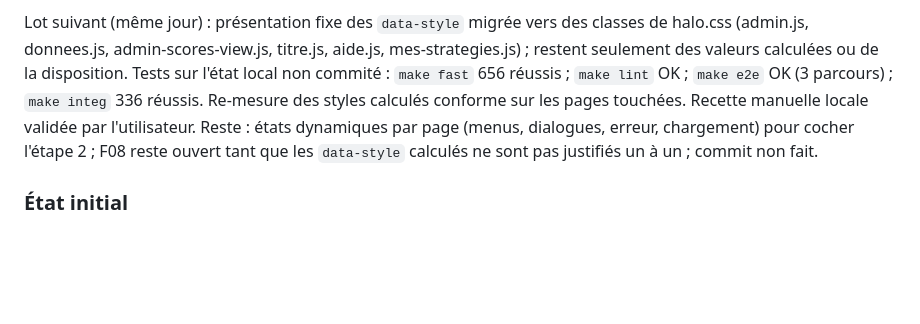
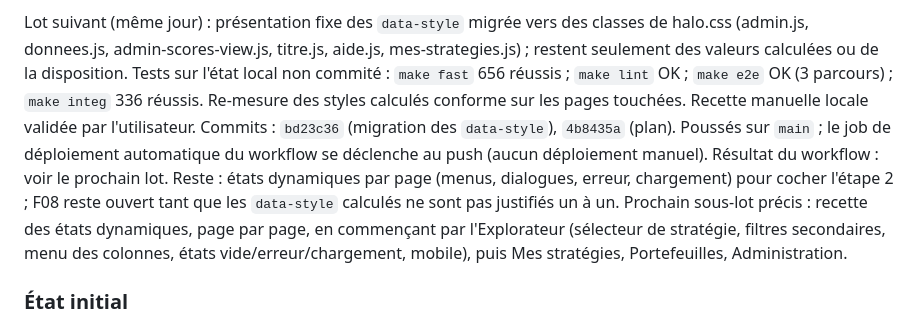
Before and after one commit to elmonsieurpatate/jigobourso, a Markdown page: docs/PLAN_REFONTE_COMPLET.md, the part around the change. GitHub-like rendering; blank space fills up the shorter version.

Commit message:
docs: plan, commits poussés et prochain sous-lot
Co-Authored-By: Claude Sonnet 5.5 <noreply@anthropic.com>

```diff
--- a/docs/PLAN_REFONTE_COMPLET.md
+++ b/docs/PLAN_REFONTE_COMPLET.md
@@ -685,7 +685,9 @@ Reste : F08 (≈60 `data-style` de présentation fixe, surtout admin.js et donne
 
 Lot suivant (même jour) : présentation fixe des `data-style` migrée vers des classes de halo.css (admin.js, donnees.js, admin-scores-view.js, titre.js, aide.js, mes-strategies.js) ; restent seulement des valeurs calculées ou de la disposition.
 Tests sur l'état local non commité : `make fast` 656 réussis ; `make lint` OK ; `make e2e` OK (3 parcours) ; `make integ` 336 réussis. Re-mesure des styles calculés conforme sur les pages touchées. Recette manuelle locale validée par l'utilisateur.
-Reste : états dynamiques par page (menus, dialogues, erreur, chargement) pour cocher l'étape 2 ; F08 reste ouvert tant que les `data-style` calculés ne sont pas justifiés un à un ; commit non fait.
+Commits : `bd23c36` (migration des `data-style`), `4b8435a` (plan). Poussés sur `main` ; le job de déploiement automatique du workflow se déclenche au push (aucun déploiement manuel). Résultat du workflow : voir le prochain lot.
+Reste : états dynamiques par page (menus, dialogues, erreur, chargement) pour cocher l'étape 2 ; F08 reste ouvert tant que les `data-style` calculés ne sont pas justifiés un à un.
+Prochain sous-lot précis : recette des états dynamiques, page par page, en commençant par l'Explorateur (sélecteur de stratégie, filtres secondaires, menu des colonnes, états vide/erreur/chargement, mobile), puis Mes stratégies, Portefeuilles, Administration.
 
 ### État initial
 
```
